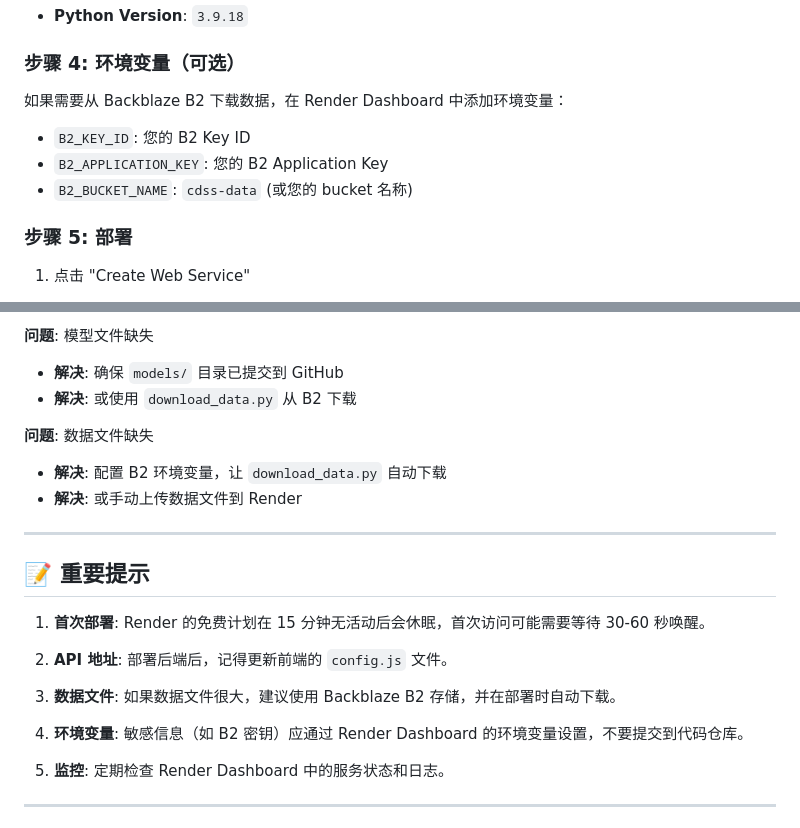
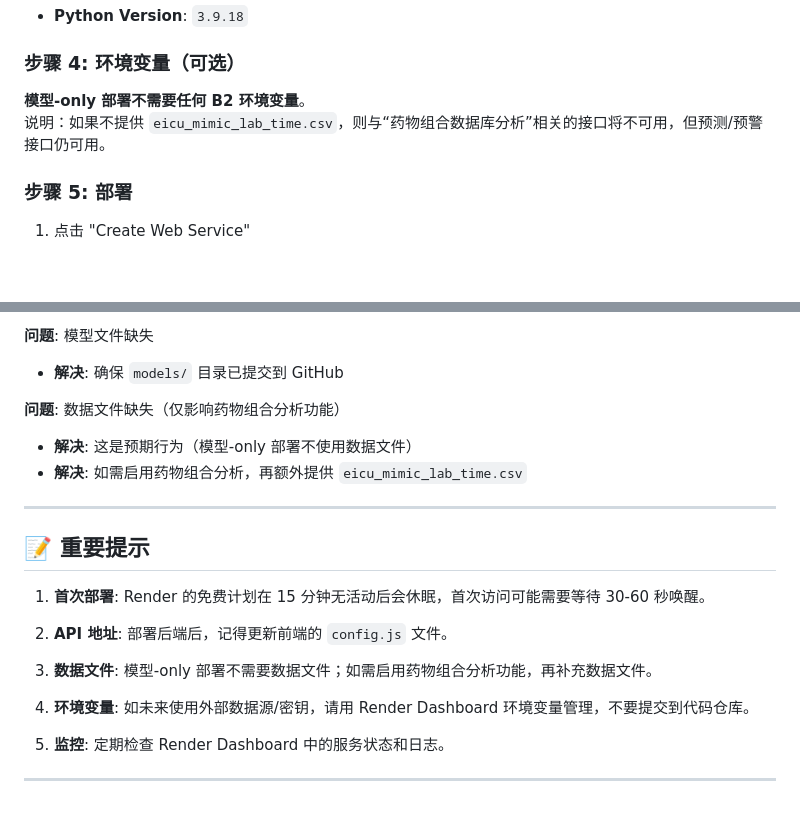
Before and after one commit to Yuranz6/Clinical-Drug-Diagnosis-System, a Markdown page: DEPLOYMENT_GUIDE.md, 2 parts joined by grey strips. Drawn GitHub-style; blank space fills up the shorter version.

```diff
--- a/DEPLOYMENT_GUIDE.md
+++ b/DEPLOYMENT_GUIDE.md
@@ -88,11 +88,8 @@
 
 ### 步骤 4: 环境变量（可选）
 
-如果需要从 Backblaze B2 下载数据，在 Render Dashboard 中添加环境变量：
-
-- `B2_KEY_ID`: 您的 B2 Key ID
-- `B2_APPLICATION_KEY`: 您的 B2 Application Key
-- `B2_BUCKET_NAME`: `cdss-data` (或您的 bucket 名称)
+**模型-only 部署不需要任何 B2 环境变量**。
+说明：如果不提供 `eicu_mimic_lab_time.csv`，则与“药物组合数据库分析”相关的接口将不可用，但预测/预警接口仍可用。
 
 ### 步骤 5: 部署
 
@@ -175,11 +172,10 @@
 
 **问题**: 模型文件缺失
 - **解决**: 确保 `models/` 目录已提交到 GitHub
-- **解决**: 或使用 `download_data.py` 从 B2 下载
 
-**问题**: 数据文件缺失
-- **解决**: 配置 B2 环境变量，让 `download_data.py` 自动下载
-- **解决**: 或手动上传数据文件到 Render
+**问题**: 数据文件缺失（仅影响药物组合分析功能）
+- **解决**: 这是预期行为（模型-only 部署不使用数据文件）
+- **解决**: 如需启用药物组合分析，再额外提供 `eicu_mimic_lab_time.csv`
 
 ---
 
@@ -189,9 +185,9 @@
 
 2. **API 地址**: 部署后端后，记得更新前端的 `config.js` 文件。
 
-3. **数据文件**: 如果数据文件很大，建议使用 Backblaze B2 存储，并在部署时自动下载。
+3. **数据文件**: 模型-only 部署不需要数据文件；如需启用药物组合分析功能，再补充数据文件。
 
-4. **环境变量**: 敏感信息（如 B2 密钥）应通过 Render Dashboard 的环境变量设置，不要提交到代码仓库。
+4. **环境变量**: 如未来使用外部数据源/密钥，请用 Render Dashboard 环境变量管理，不要提交到代码仓库。
 
 5. **监控**: 定期检查 Render Dashboard 中的服务状态和日志。
 
```
Also changed, not shown: DEPLOY_CHECKLIST.md (+2 -5 lines), QUICK_DEPLOY.md (+2 -1 lines).
